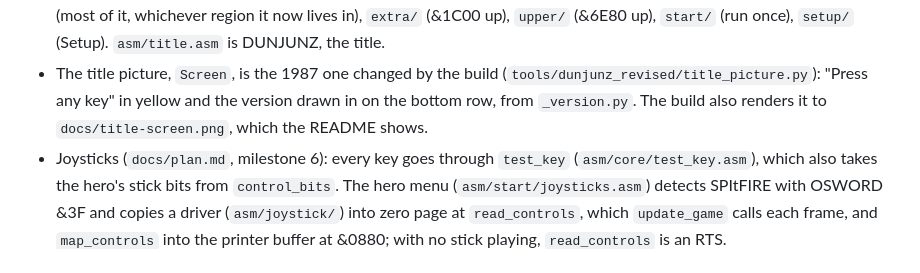
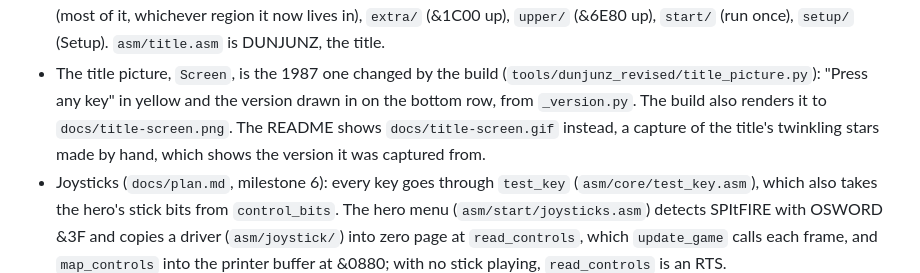
Before and after one commit to rob-smallshire/dunjunz-revised, a Markdown page: CLAUDE.md, the part around the change. Rendered like a GitHub page.

```diff
--- a/CLAUDE.md
+++ b/CLAUDE.md
@@ -37,7 +37,9 @@ uvx bump-my-version bump minor                    # release: 2026.1 -> 2026.2, c
 - The title picture, `Screen`, is the 1987 one changed by the build
   (`tools/dunjunz_revised/title_picture.py`): "Press any key" in yellow and
   the version drawn in on the bottom row, from `_version.py`. The build also
-  renders it to `docs/title-screen.png`, which the README shows.
+  renders it to `docs/title-screen.png`. The README shows
+  `docs/title-screen.gif` instead, a capture of the title's twinkling
+  stars made by hand, which shows the version it was captured from.
 - Joysticks (`docs/plan.md`, milestone 6): every key goes through `test_key`
   (`asm/core/test_key.asm`), which also takes the hero's stick bits from
   `control_bits`. The hero menu (`asm/start/joysticks.asm`) detects SPItFIRE
```
Also changed, not shown: README.md (+1 -1 lines), docs/open_questions.md (+5 -5 lines), docs/title-screen.gif (added).
